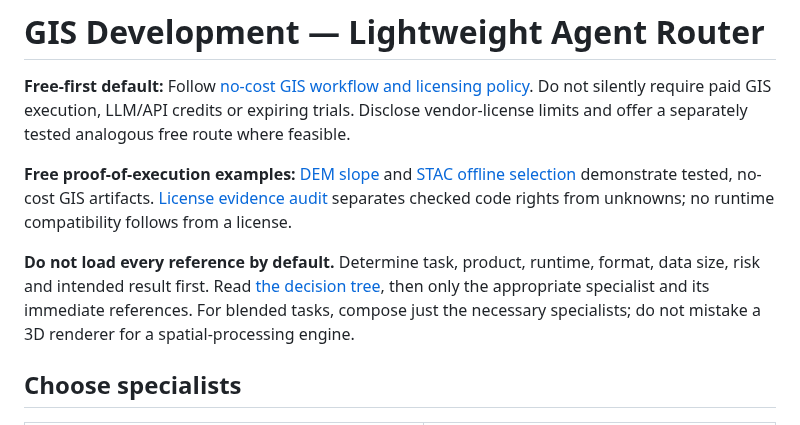
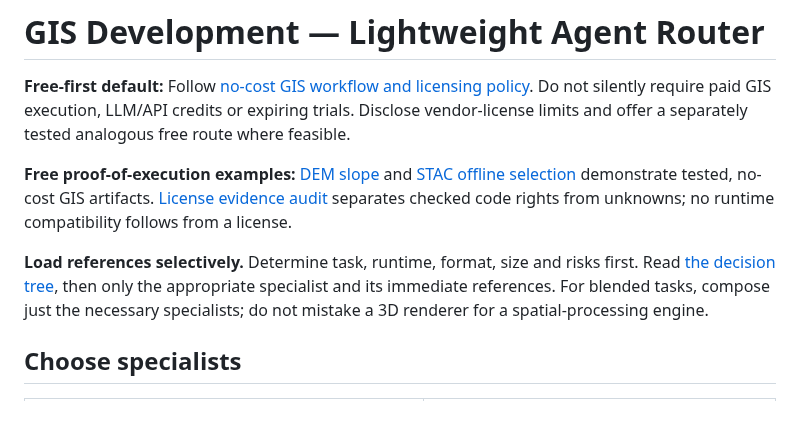
Before and after one commit to ahmadibrahim4geo/GIS-Development-Skills, a Markdown page: skills/gis-development/SKILL.md, the part around the change. Drawn GitHub-style.

Commit message:
Leave headroom under core skill size limit

```diff
--- a/skills/gis-development/SKILL.md
+++ b/skills/gis-development/SKILL.md
@@ -10,7 +10,7 @@ license: MIT
 
 **Free proof-of-execution examples:** [DEM slope](../../examples/terrain-slope/README.md) and [STAC offline selection](../../examples/stac-offline/README.md) demonstrate tested, no-cost GIS artifacts. [License evidence audit](../../references/upstream-license-audit.md) separates checked code rights from unknowns; no runtime compatibility follows from a license.
 
-**Do not load every reference by default.** Determine task, product, runtime, format, data size, risk and intended result first. Read [the decision tree](../../references/agent-decision-tree.md), then only the appropriate specialist and its immediate references. For blended tasks, compose just the necessary specialists; do not mistake a 3D renderer for a spatial-processing engine.
+**Load references selectively.** Determine task, runtime, format, size and risks first. Read [the decision tree](../../references/agent-decision-tree.md), then only the appropriate specialist and its immediate references. For blended tasks, compose just the necessary specialists; do not mistake a 3D renderer for a spatial-processing engine.
 
 ## Choose specialists
 
```
